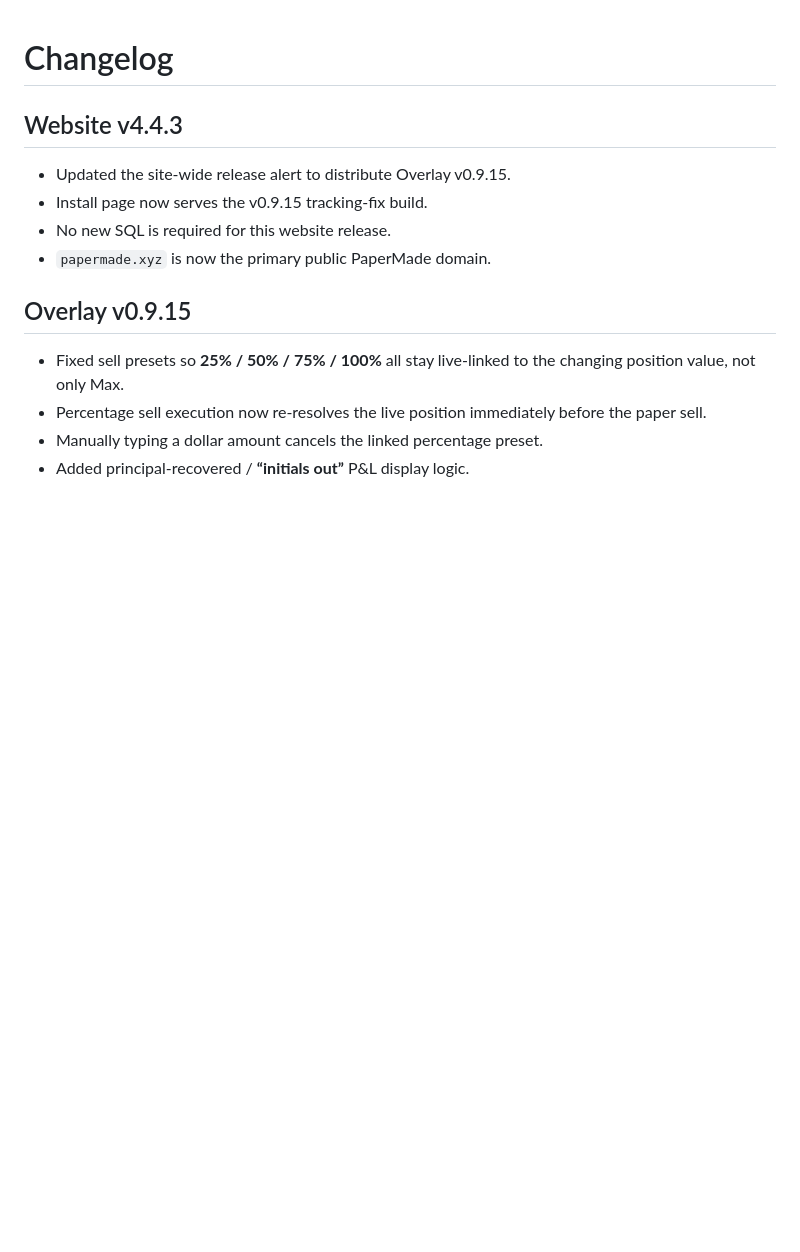
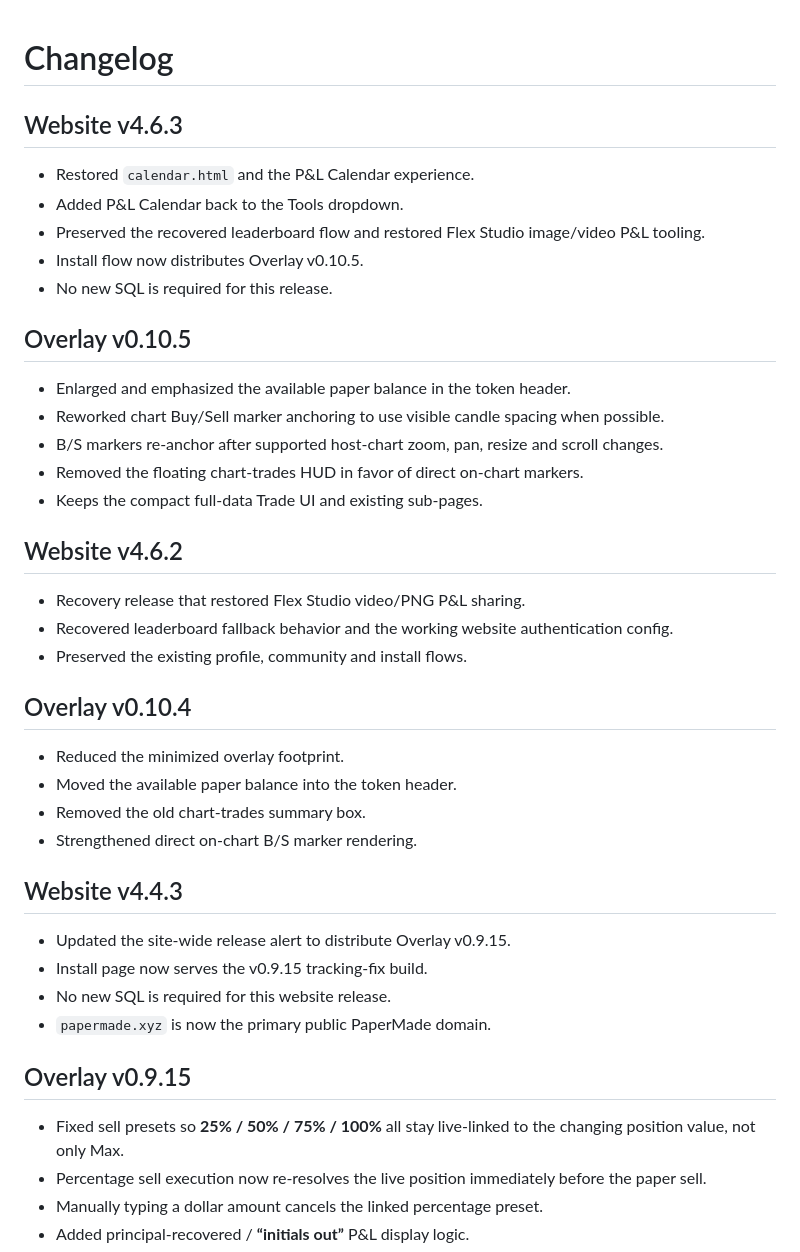
Before and after one commit to TravelingDeving/PaperMade, a Markdown page: CHANGELOG.md, the part around the change. Rendered like a GitHub page; blank space fills up the shorter version.

Commit message:
Document v0.10.4-v0.10.5 and website v4.6.2-v4.6.3

```diff
--- a/CHANGELOG.md
+++ b/CHANGELOG.md
@@ -1,4 +1,29 @@
 # Changelog
+
+## Website v4.6.3
+- Restored `calendar.html` and the P&L Calendar experience.
+- Added P&L Calendar back to the Tools dropdown.
+- Preserved the recovered leaderboard flow and restored Flex Studio image/video P&L tooling.
+- Install flow now distributes Overlay v0.10.5.
+- No new SQL is required for this release.
+
+## Overlay v0.10.5
+- Enlarged and emphasized the available paper balance in the token header.
+- Reworked chart Buy/Sell marker anchoring to use visible candle spacing when possible.
+- B/S markers re-anchor after supported host-chart zoom, pan, resize and scroll changes.
+- Removed the floating chart-trades HUD in favor of direct on-chart markers.
+- Keeps the compact full-data Trade UI and existing sub-pages.
+
+## Website v4.6.2
+- Recovery release that restored Flex Studio video/PNG P&L sharing.
+- Recovered leaderboard fallback behavior and the working website authentication config.
+- Preserved the existing profile, community and install flows.
+
+## Overlay v0.10.4
+- Reduced the minimized overlay footprint.
+- Moved the available paper balance into the token header.
+- Removed the old chart-trades summary box.
+- Strengthened direct on-chart B/S marker rendering.
 
 ## Website v4.4.3
 - Updated the site-wide release alert to distribute Overlay v0.9.15.
```
